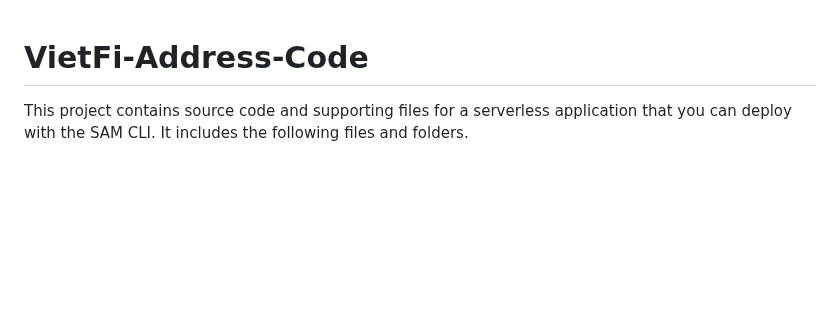
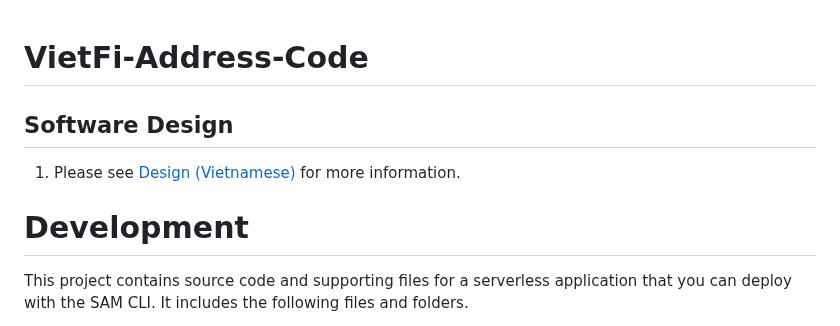
Before and after one commit to myquartz/vietfi-address-code, a Markdown page: README.md, the part around the change. GitHub-like rendering; blank space fills up the shorter version.

Commit message:
Add design page

```diff
--- a/README.md
+++ b/README.md
@@ -1,4 +1,10 @@
 # VietFi-Address-Code
+
+## Software Design
+
+1. Please see [Design (Vietnamese)](Design.vi_VN.md) for more information.
+
+# Development
 
 This project contains source code and supporting files for a serverless application that you can deploy with the SAM CLI. It includes the following files and folders.
 
```
Also changed, not shown: Design.vi_VN.md (added, +68 -0 lines).
